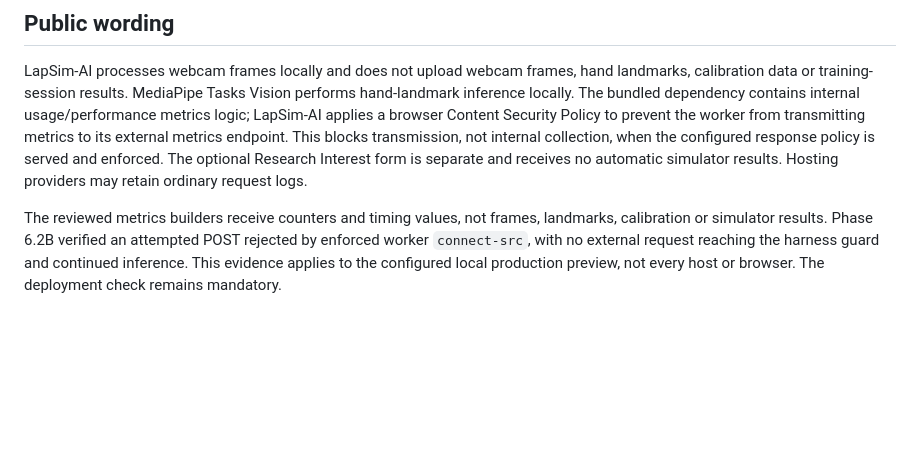
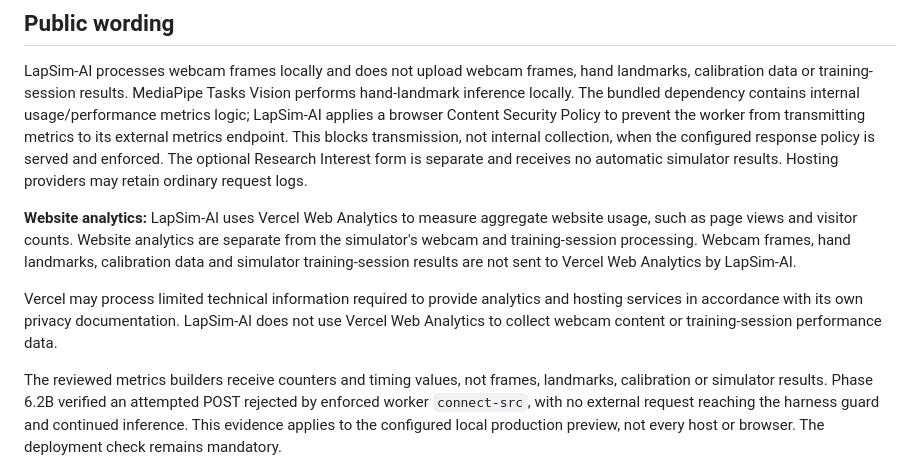
Before and after one commit to Mbjaradat/LapSim-AI, a Markdown page: docs/privacy_research.md, the part around the change. GitHub-like rendering; blank space fills up the shorter version.

Commit message:
docs: disclose Vercel Web Analytics

```diff
--- a/docs/privacy_research.md
+++ b/docs/privacy_research.md
@@ -19,6 +19,10 @@ The native implementation is different: local OpenCV preview and token-checked l
 ## Public wording
 
 LapSim-AI processes webcam frames locally and does not upload webcam frames, hand landmarks, calibration data or training-session results. MediaPipe Tasks Vision performs hand-landmark inference locally. The bundled dependency contains internal usage/performance metrics logic; LapSim-AI applies a browser Content Security Policy to prevent the worker from transmitting metrics to its external metrics endpoint. This blocks transmission, not internal collection, when the configured response policy is served and enforced. The optional Research Interest form is separate and receives no automatic simulator results. Hosting providers may retain ordinary request logs.
+
+**Website analytics:** LapSim-AI uses Vercel Web Analytics to measure aggregate website usage, such as page views and visitor counts. Website analytics are separate from the simulator's webcam and training-session processing. Webcam frames, hand landmarks, calibration data and simulator training-session results are not sent to Vercel Web Analytics by LapSim-AI.
+
+Vercel may process limited technical information required to provide analytics and hosting services in accordance with its own privacy documentation. LapSim-AI does not use Vercel Web Analytics to collect webcam content or training-session performance data.
 
 The reviewed metrics builders receive counters and timing values, not frames, landmarks, calibration or simulator results. Phase 6.2B verified an attempted POST rejected by enforced worker `connect-src`, with no external request reaching the harness guard and continued inference. This evidence applies to the configured local production preview, not every host or browser. The deployment check remains mandatory.
 
```
